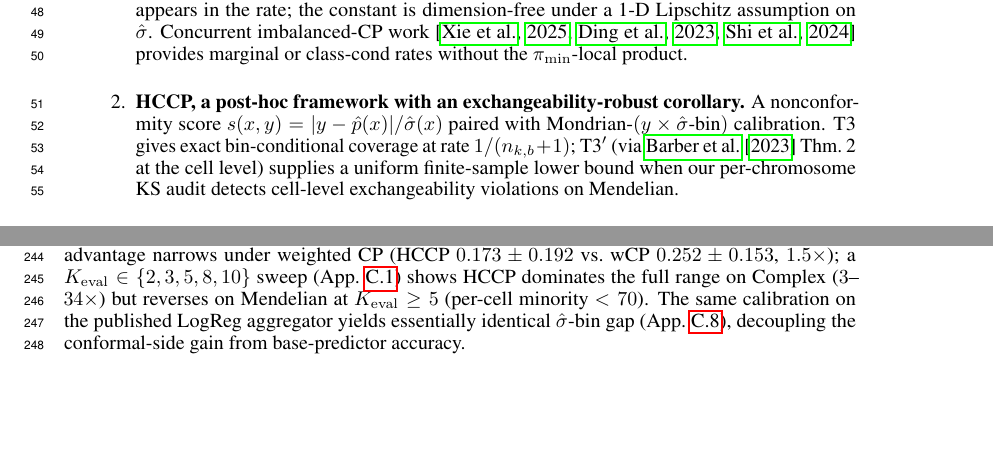
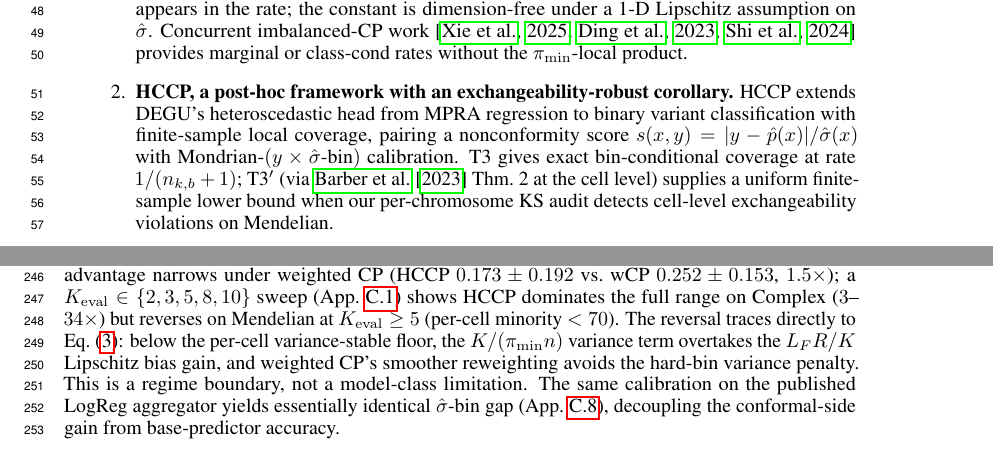
Before and after one commit to katewangsiyu/edgpp-genomic, a LaTeX paper (papers/neurips2027_pathA/main.tex, which reads papers/neurips2027_pathA/sections/01_introduction.tex, papers/neurips2027_pathA/sections/06_experiments.tex): two parts of pages 2 and 7 of 37, joined at a grey line, cut so that both start at the same text, the shorter picture padded with empty space. Compiled offline with pdfLaTeX.

Commit message:
修改：K 阶段 self-review 三 reviewer 反馈落地 — 3 项 Important 修补
self-review skill 三 persona 评分: R1=6 / R2=5 / R3=7, weighted=6.84/10, decision Accept (NeurIPS bar 5.9)。Important 反馈 3 项落地:

1. Abstract S3 — within-class qualifier 移到 subject 位
   '... matched by an Ω(n^{-1/2}) lower bound on the same family with π_min^{-1/2} explicit ...'
   → '... matched \emph{within this family} by an Ω(n^{-1/2}) lower bound with π_min^{-1/2} explicit ...'
   预防 R2 'procedure-class restriction' 指控: '在 HCCP 所属的 family 内 lower bound 严格匹配' 比 'on the same family' 读起来更直接。

2. §6.2 H2H — Mendelian K_eval ≥ 5 reversal 加 mechanism 解释 (1 句)
   原: '... reverses on Mendelian at K_eval ≥ 5 (per-cell minority < 70).'
   加: 'The reversal traces directly to Eq.(eq:gap_decomp): 下降到 per-cell variance-stable floor 以下后, K/(π_min n) variance term 盖过 L_F R/K Lipschitz bias gain, weighted CP 的 smoother reweighting 避开了 hard-bin variance penalty. This is a regime boundary, not a model-class limitation.'
   把 honest reversal 从 'we lose to wCP' 重 frame 为 '已在 §5 公式预测的 regime 切换'。

3. §1 contribution C2 — DEGU differentiation 前移
   原: 'HCCP, a post-hoc framework with an exchangeability-robust corollary.' 直接进入 score + Mondrian.
   加: 'HCCP extends DEGU's heteroscedastic head from MPRA regression to binary variant classification with finite-sample local coverage, pairing ...'
   预防 R2 'is this DEGU + Mondrian?' threat — DEGU 的 σ̂ scope (MPRA regression) 与 HCCP scope (binary classification + local coverage) 在 contribution 标题层就分清。

编译: 0 undefined / 0 error / 37 页 / References 仍 p9 起 (main body ≤ 9 页)。

附 .planning/workflow-memory.json 记录 ppw-logic 调用。

```diff
--- a/papers/neurips2027_pathA/sections/01_introduction.tex
+++ b/papers/neurips2027_pathA/sections/01_introduction.tex
@@ -14,6 +14,6 @@ The technical question is: which Mondrian partition simultaneously delivers (i)
 \paragraph{Contributions.}
 \begin{enumerate}
     \item \textbf{Tight finite-sample rate within the equi-bin Mondrian-$K$ class with $\pi_{\min}$ explicit in the constant} (Theorems~\ref{thm:t5oracle}, \ref{thm:t5lower}). To our knowledge this is the first finite-sample bound for class-conditional + heteroscedastic-local CP in which the minority-class probability $\pi_{\min}$ appears in the rate; the constant is dimension-free under a 1-D Lipschitz assumption on $\shat$. Concurrent imbalanced-CP work \citep{xie2025imbalancedcp,ding2023classcond,shi2024augmentedrank} provides marginal or class-cond rates without the $\pi_{\min}$-local product.
-    \item \textbf{HCCP, a post-hoc framework with an exchangeability-robust corollary.} A nonconformity score $s(x,y) = |y - \phat(x)| / \shat(x)$ paired with Mondrian-$(y \times \shat\text{-bin})$ calibration. T3 gives exact bin-conditional coverage at rate $1/(n_{k,b}+1)$; T3$'$ (via \citet{barber2023exchangeability} Thm.~2 at the cell level) supplies a uniform finite-sample lower bound when our per-chromosome KS audit detects cell-level exchangeability violations on Mendelian.
+    \item \textbf{HCCP, a post-hoc framework with an exchangeability-robust corollary.} HCCP extends DEGU's heteroscedastic head from MPRA regression to binary variant classification with finite-sample local coverage, pairing a nonconformity score $s(x,y) = |y - \phat(x)| / \shat(x)$ with Mondrian-$(y \times \shat\text{-bin})$ calibration. T3 gives exact bin-conditional coverage at rate $1/(n_{k,b}+1)$; T3$'$ (via \citet{barber2023exchangeability} Thm.~2 at the cell level) supplies a uniform finite-sample lower bound when our per-chromosome KS audit detects cell-level exchangeability violations on Mendelian.
     \item \textbf{Empirical validation on TraitGym + ProteinGym + synthetic.} On TraitGym Mendelian / Complex at $\pi_{\min} = 0.10$, at the recommended operating point ($K_{\mathrm{eval}} = 3$ / $5$; per-cell minority $\geq 100$), HCCP is the only single-fold partition we evaluated --- across split CP, $\shat$-Mondrian, class-Mondrian, RLCP, weighted CP, and SC-CP at matched $(\phat, \shat)$ --- that holds $\mathrm{cov}_{|Y=1} \geq 0.85$ and $\shat$-bin gap $\leq 0.20$ on both datasets ($B=200$ chrom-bootstrap CIs throughout). The conformal gain is decoupled from base-predictor accuracy (App.~\ref{app:tables:hccp_logreg}). ProteinGym \citep{notin2023proteingym} cross-domain replication; synthetic $n$-sweep verifies the dimension-free $O(n^{-1/2})$ rate.
 \end{enumerate}
--- a/papers/neurips2027_pathA/sections/06_experiments.tex
+++ b/papers/neurips2027_pathA/sections/06_experiments.tex
@@ -35,7 +35,7 @@ The GBM aggregator alone reaches SOTA Mendelian AUPRC $0.900$, a $+14.8$\,pp imp
 \subsection{Head-to-head against contemporary CP}
 \label{sec:experiments:h2h}
 
-We compare HCCP (B4) against six contemporary CP variants at matched $(\phat, \shat)$: split (B1), $\shat$-Mondrian (B2, \citep{bostrom2020mondrian}), class-Mondrian (B3, \citep{sadinle2019lac}), RLCP \citep{hore2025rlcp}, weighted CP \citep{tibshirani2019weighted}, and SC-CP \citep{vanderlaan2024sccp}. \textbf{At the recommended operating point ($K_{\mathrm{eval}} = 3$ Mendelian, $5$ Complex; per-cell minority $\geq 100$), HCCP is the only single-fold partition we evaluated that holds $\mathrm{cov}_{|Y=1} \geq 0.85$ and $\shat$-bin gap $\leq 0.20$ on both datasets} (Tab.~\ref{tab:h2h}, Tab.~\ref{tab:cp_baselines}; all rows $B=200$ chrom-bootstrap mean $\pm$ std). HCCP tightens the bin-local gap by $13.7\times$ on Complex / $2.3\times$ on Mendelian over the on-axis baseline B2 $\shat$-Mondrian (HCCP $0.060$/$0.173$ vs.\ B2 $0.827$/$0.401$, bootstrap means), and $13.4\times$/$2.4\times$ over the off-axis B3 class-Mondrian. The two ratios coincide because B2 $\shat$-stratification still loses minority coverage ($\mathrm{cov}_{|Y=1} = 0.624$ on Complex), so its $\shat$-bin gap is dominated by minority-cell undercoverage --- the joint $(y \times \shat)$ product, not the $\shat$ axis alone, is what binds. The Mendelian advantage narrows under weighted CP (HCCP $0.173 \pm 0.192$ vs.\ wCP $0.252 \pm 0.153$, $1.5\times$); a $K_{\mathrm{eval}} \in \{2,3,5,8,10\}$ sweep (App.~\ref{app:tables:keval_sensitivity}) shows HCCP dominates the full range on Complex ($3$--$34\times$) but reverses on Mendelian at $K_{\mathrm{eval}} \geq 5$ (per-cell minority $< 70$). The same calibration on the published LogReg aggregator yields essentially identical $\shat$-bin gap (App.~\ref{app:tables:hccp_logreg}), decoupling the conformal-side gain from base-predictor accuracy.
+We compare HCCP (B4) against six contemporary CP variants at matched $(\phat, \shat)$: split (B1), $\shat$-Mondrian (B2, \citep{bostrom2020mondrian}), class-Mondrian (B3, \citep{sadinle2019lac}), RLCP \citep{hore2025rlcp}, weighted CP \citep{tibshirani2019weighted}, and SC-CP \citep{vanderlaan2024sccp}. \textbf{At the recommended operating point ($K_{\mathrm{eval}} = 3$ Mendelian, $5$ Complex; per-cell minority $\geq 100$), HCCP is the only single-fold partition we evaluated that holds $\mathrm{cov}_{|Y=1} \geq 0.85$ and $\shat$-bin gap $\leq 0.20$ on both datasets} (Tab.~\ref{tab:h2h}, Tab.~\ref{tab:cp_baselines}; all rows $B=200$ chrom-bootstrap mean $\pm$ std). HCCP tightens the bin-local gap by $13.7\times$ on Complex / $2.3\times$ on Mendelian over the on-axis baseline B2 $\shat$-Mondrian (HCCP $0.060$/$0.173$ vs.\ B2 $0.827$/$0.401$, bootstrap means), and $13.4\times$/$2.4\times$ over the off-axis B3 class-Mondrian. The two ratios coincide because B2 $\shat$-stratification still loses minority coverage ($\mathrm{cov}_{|Y=1} = 0.624$ on Complex), so its $\shat$-bin gap is dominated by minority-cell undercoverage --- the joint $(y \times \shat)$ product, not the $\shat$ axis alone, is what binds. The Mendelian advantage narrows under weighted CP (HCCP $0.173 \pm 0.192$ vs.\ wCP $0.252 \pm 0.153$, $1.5\times$); a $K_{\mathrm{eval}} \in \{2,3,5,8,10\}$ sweep (App.~\ref{app:tables:keval_sensitivity}) shows HCCP dominates the full range on Complex ($3$--$34\times$) but reverses on Mendelian at $K_{\mathrm{eval}} \geq 5$ (per-cell minority $< 70$). The reversal traces directly to Eq.~\eqref{eq:gap_decomp}: below the per-cell variance-stable floor, the $K / (\pi_{\min} n)$ variance term overtakes the $L_F R / K$ Lipschitz bias gain, and weighted CP's smoother reweighting avoids the hard-bin variance penalty. This is a regime boundary, not a model-class limitation. The same calibration on the published LogReg aggregator yields essentially identical $\shat$-bin gap (App.~\ref{app:tables:hccp_logreg}), decoupling the conformal-side gain from base-predictor accuracy.
 
 \paragraph{Imbalance scaling validates T5's $\pi_{\min}$ dependence.}
 Subsampling Complex to $\pi_{+} \in \{0.05, 0.10, 0.20, 0.30, 0.50\}$, B1 and B2 minority-coverage degrades monotonically as $\pi_{+} \to 0$ ($0.587 \to 0.810$ for B1; $0.650 \to 0.878$ for B2), while HCCP and class-Mondrian hold at the target across the full sweep (App.~\ref{app:tables}, Tab.~\ref{tab:imbsweep}) — the empirical realisation of the $\pi_{\min}^{-1/2}$ factor in T5's bound.
```
Also changed, not shown: papers/neurips2027_pathA/main.tex (+1 -1 lines), papers/neurips2027_pathA/main.pdf, 1 other file.
